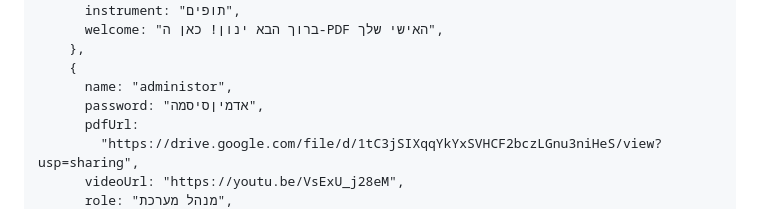
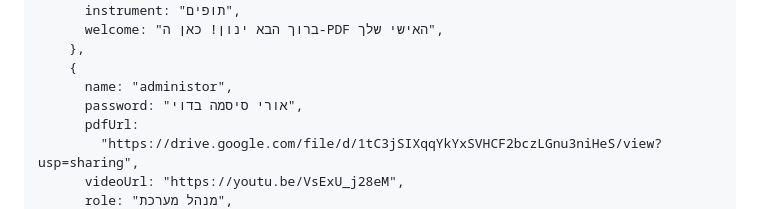
Before and after one commit to dhsvhd/Lost_Connection.github.io, a Markdown page: README.md, the part around the change. Drawn GitHub-style.

```diff
--- a/README.md
+++ b/README.md
@@ -364,7 +364,7 @@
         },
         {
           name: "administor",
-          password: "אדמיןסיסמה",
+          password: "אורי סיסמה בדוי",
           pdfUrl:
             "https://drive.google.com/file/d/1tC3jSIXqqYkYxSVHCF2bczLGnu3niHeS/view?usp=sharing",
           videoUrl: "https://youtu.be/VsExU_j28eM",
```
